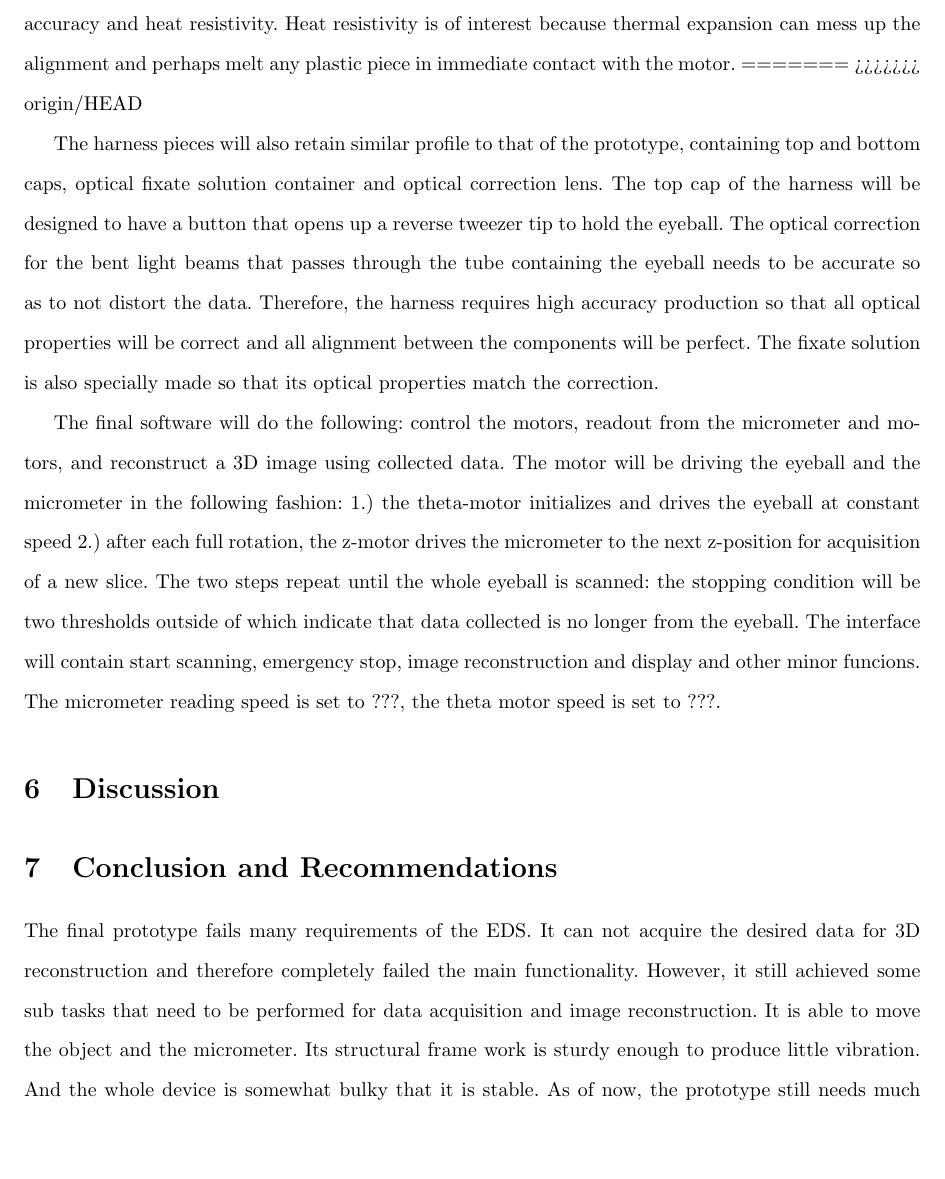
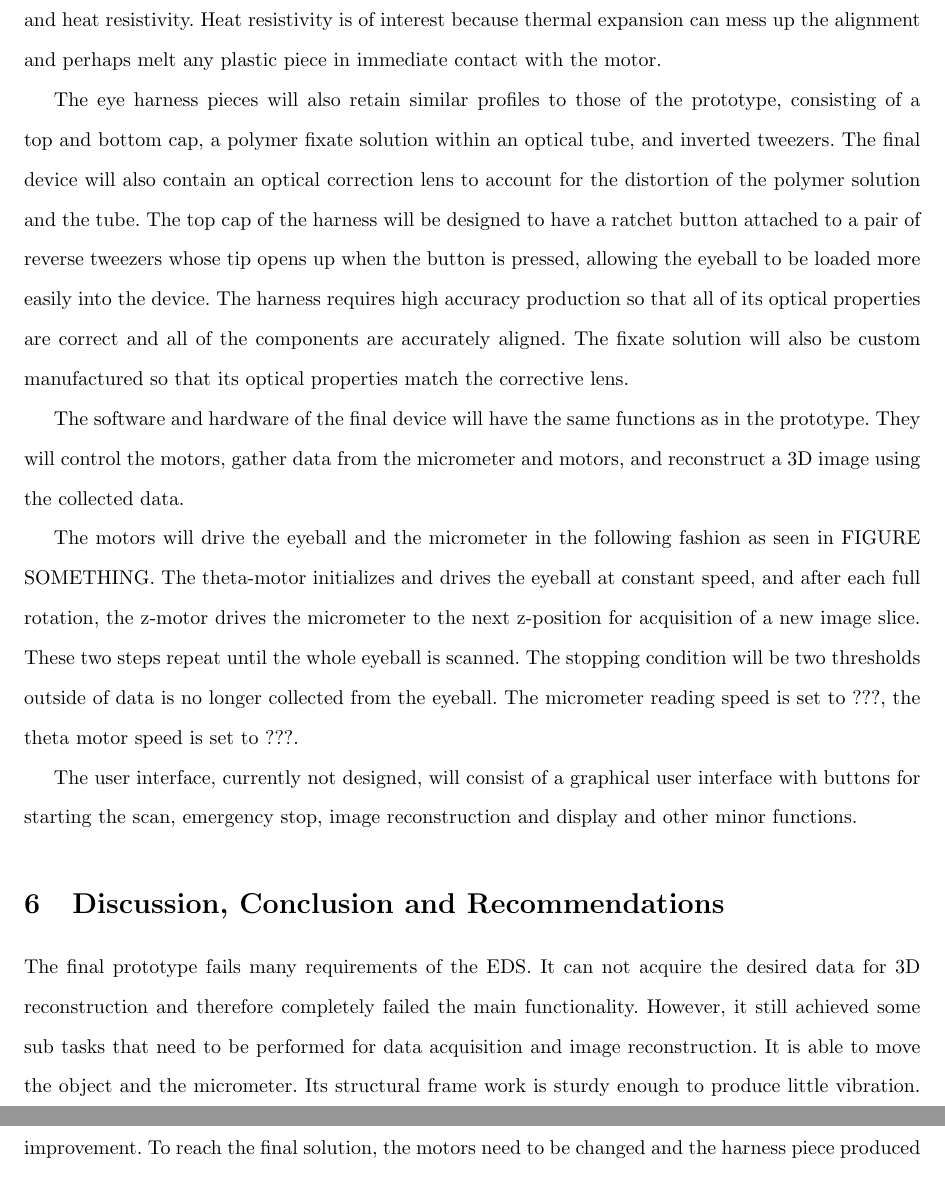
Before and after one commit to tel/4601, a LaTeX document (final/final.tex): part of page 13 of 16 before the commit and two parts of pages 13 and 14 of 16 after it, the two joined at a grey line, cut so that both start at the same text. Compiled offline with pdfLaTeX.

Commit message:
finished the final design solution, now editing discussion

```diff
--- a/final/final.tex
+++ b/final/final.tex
@@ -185,24 +185,18 @@ safety and made out of aluminum sheet of at least 0.1 inch thickness so that it
 40lbs of weight.
 
 The z-actuator will consist of the guiding rails, driving shaft, and the z-motor. The rails and shaft will be essentially the same as the ones used in the current prototype. However, a new z-motor with encoder will replace what is in use right now so that there will be less vibration and the z-position can be more accurately determined. The theta-motor will also be replaced for better driving power, accuracy and heat resistivity. Heat resistivity is of interest because thermal expansion can mess up the alignment and perhaps melt any plastic piece in immediate contact with the motor.
-=======
->>>>>>> origin/HEAD
 
-The harness pieces will also retain similar profile to that of the prototype, containing top and bottom caps, optical fixate solution container and optical correction lens. The top cap of the harness will be designed to have a button that opens up a reverse tweezer tip to hold the eyeball. The optical correction for the bent light beams that passes through the tube containing the eyeball needs to be accurate so as to not distort the data. Therefore, the harness requires high accuracy production so that all optical properties will be correct and all alignment between the components will be perfect. The fixate solution is also specially made so that its optical properties match the correction.
+The eye harness pieces will also retain similar profiles to those of the prototype, consisting of a top and bottom cap, a polymer fixate solution within an optical tube, and inverted tweezers.  The final device will also contain an optical correction lens to account for the distortion of the polymer solution and the tube. The top cap of the harness will be designed to have a ratchet button attached to a pair of reverse tweezers whose tip opens up when the button is pressed, allowing the eyeball to be loaded more easily into the device. The harness requires high accuracy production so that all of its optical properties are correct and all of the components are accurately aligned. The fixate solution will also be custom manufactured so that its optical properties match the corrective lens.
 
-The final software will do the following: control the motors, readout from the micrometer and motors, and
-reconstruct a 3D image using collected data. The motor will be driving the eyeball and the micrometer in
-the following fashion: 1.) the theta-motor initializes and drives the eyeball at constant speed 2.) after each
-full rotation, the z-motor drives the micrometer to the next z-position for acquisition of a new slice. The two
-steps repeat until the whole eyeball is scanned: the stopping condition will be two thresholds outside of
-which indicate that data collected is no longer from the eyeball. The interface will contain start scanning, emergency stop, image reconstruction and display and other minor funcions. The micrometer reading speed is set to ???, the theta motor speed is set to ???.
+The software and hardware of the final device will have the same functions as in the prototype. They will control the motors, gather data from the micrometer and motors, and reconstruct a 3D image using the collected data.
+
+The motors will drive the eyeball and the micrometer in the following fashion as seen in FIGURE SOMETHING. The theta-motor initializes and drives the eyeball at constant speed, and after each
+full rotation, the z-motor drives the micrometer to the next z-position for acquisition of a new image slice. These two steps repeat until the whole eyeball is scanned. The stopping condition will be two thresholds outside of data is no longer collected from the eyeball. The micrometer reading speed is set to ???, the theta motor speed is set to ???.
+
+The user interface, currently not designed, will consist of a graphical user interface with buttons for starting the scan, emergency stop, image reconstruction and display and other minor functions.
 
 
-
-\section{Discussion}
-\label{sec:discussion}
-
-\section{Conclusion and Recommendations}
+\section{Discussion, Conclusion and Recommendations}
 \label{sec:concl-recomm}
 
 The final prototype fails many requirements of the EDS. It can not acquire the desired data for 3D
```
